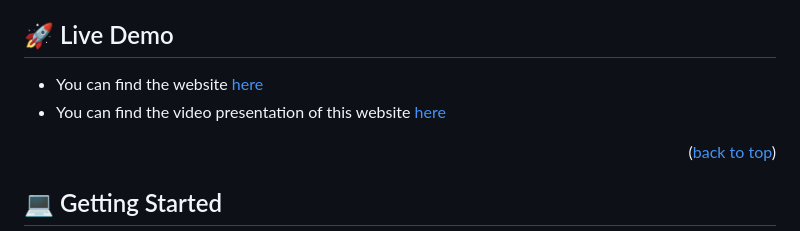
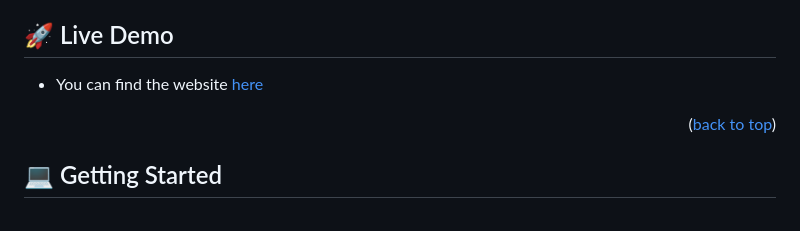
Before and after one commit to Ochiengsteven/awesome-books, a Markdown page: README.md, the part around the change. Drawn GitHub-style.

```diff
--- a/README.md
+++ b/README.md
@@ -66,8 +66,7 @@
 
 ## 🚀 Live Demo <a name="live-demo"></a>
 
-- You can find the website [here]()
-- You can find the video presentation of this website [here]()
+- You can find the website [here](https://ochiengsteven.github.io/awesome-books/)
 
 <p align="right">(<a href="#readme-top">back to top</a>)</p>
 
```
